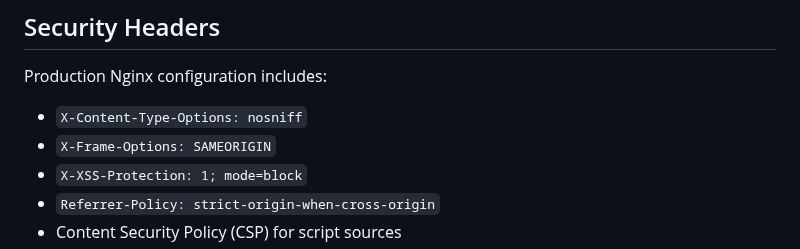
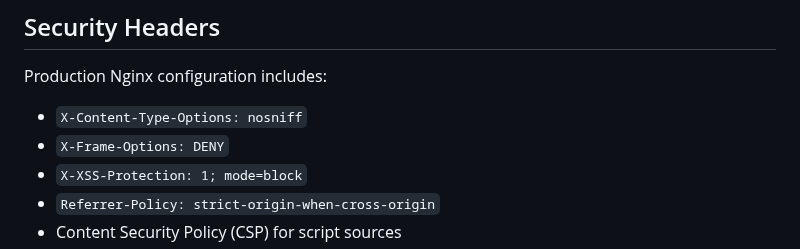
Before and after one commit to sagi-menahem/SynchBoard, a Markdown page: docs/SECURITY.md, the part around the change. GitHub-like rendering.

```diff
--- a/docs/SECURITY.md
+++ b/docs/SECURITY.md
@@ -342,7 +342,7 @@ All security events logged with `[SECURITY]` prefix:
 Production Nginx configuration includes:
 
 - `X-Content-Type-Options: nosniff`
-- `X-Frame-Options: SAMEORIGIN`
+- `X-Frame-Options: DENY`
 - `X-XSS-Protection: 1; mode=block`
 - `Referrer-Policy: strict-origin-when-cross-origin`
 - Content Security Policy (CSP) for script sources
```
Also changed, not shown: docs/CONTRIBUTING.md (+0 -12 lines), docs/DATABASE_SCHEMA.md (+1 -4 lines).
